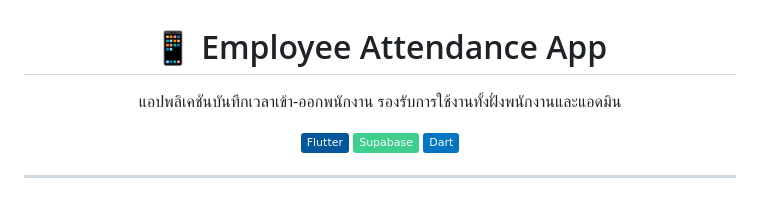
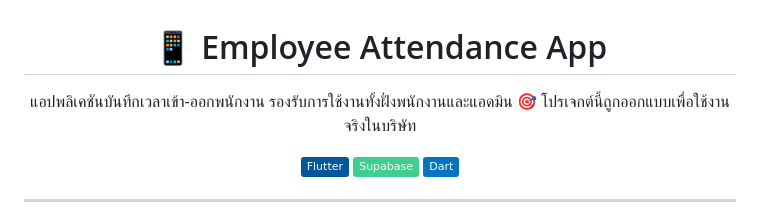
Before and after one commit to PAKGAD2234/employee_attendance_app, a Markdown page: README.md, the part around one of its changes. GitHub-like rendering; badges without logos.

```diff
--- a/README.md
+++ b/README.md
@@ -3,6 +3,7 @@
 # 📱 Employee Attendance App
 
 แอปพลิเคชันบันทึกเวลาเข้า-ออกพนักงาน รองรับการใช้งานทั้งฝั่งพนักงานและแอดมิน
+🎯 โปรเจกต์นี้ถูกออกแบบเพื่อใช้งานจริงในบริษัท
 
 ![Flutter](https://img.shields.io/badge/Flutter-02569B?style=flat&logo=flutter&logoColor=white)
 ![Supabase](https://img.shields.io/badge/Supabase-3ECF8E?style=flat&logo=supabase&logoColor=white)
```
Also changed, not shown: other parts of README.md (+2 -0 lines).
